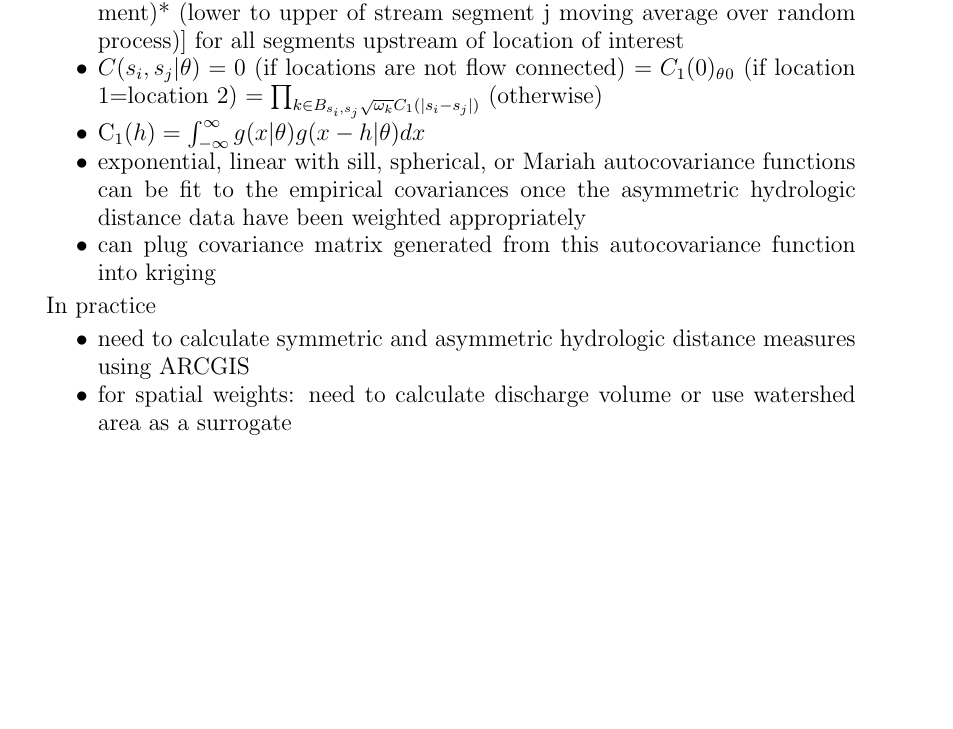
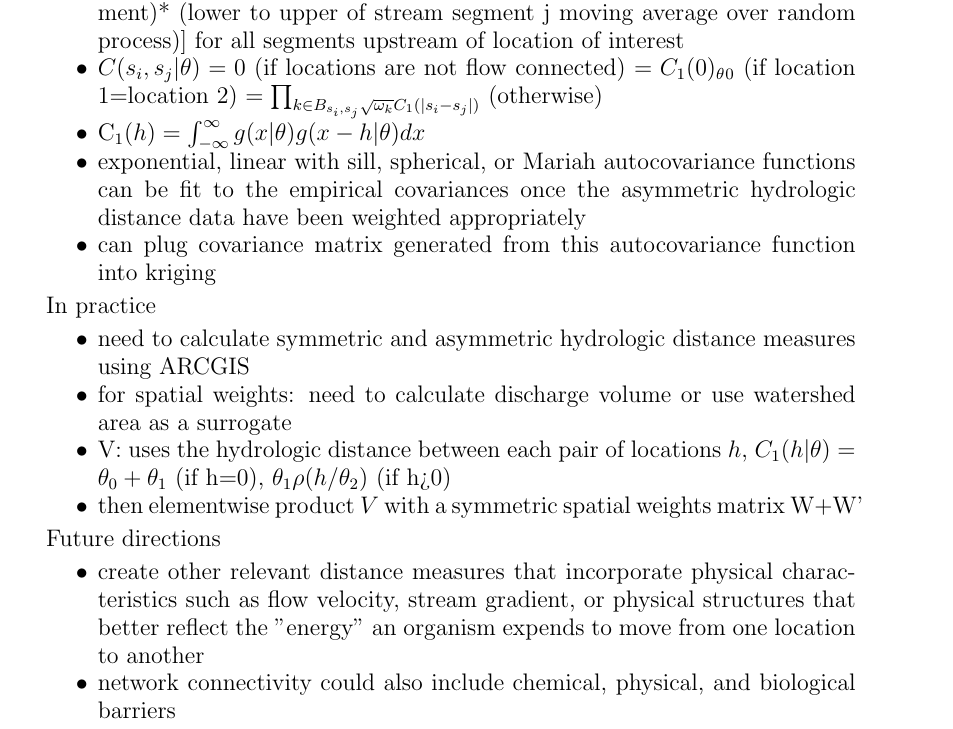
Before and after one commit to sastoudt/DS421_summerProject, a LaTeX paper (SFEI_chl/litReview_flowStructure.tex): part of page 4 of 4, cut so that both start at the same text, the shorter picture padded with empty space. Compiled offline with pdfLaTeX.

Commit message:
finished Ver Hoeff for now

```diff
--- a/SFEI_chl/litReview_flowStructure.tex
+++ b/SFEI_chl/litReview_flowStructure.tex
@@ -140,6 +140,14 @@ In practice
 \begin{itemize}
 \item need to calculate symmetric and asymmetric hydrologic distance measures using ARCGIS
 \item for spatial weights: need to calculate discharge volume or use watershed area as a surrogate
+\item V: uses the hydrologic distance between each pair of locations $h$, $C_1(h|\theta)= \theta_0+\theta_1$ (if h=0), $\theta_1 \rho(h/\theta_2)$ (if h>0)
+\item then elementwise product $V$ with a symmetric spatial weights matrix W+W'
+\end{itemize}
+
+Future directions
+\begin{itemize}
+\item create other relevant distance measures that incorporate physical characteristics such as flow velocity, stream gradient, or physical structures that better reflect the "energy" an organism expends to move from one location to another
+\item network connectivity could also include chemical, physical, and biological barriers
 \end{itemize}
 
 \end{document}
```
